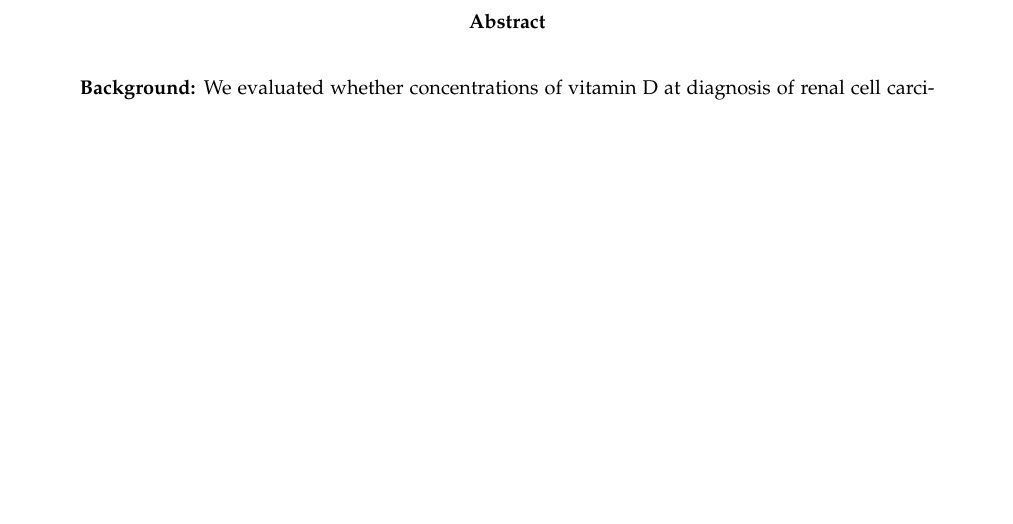
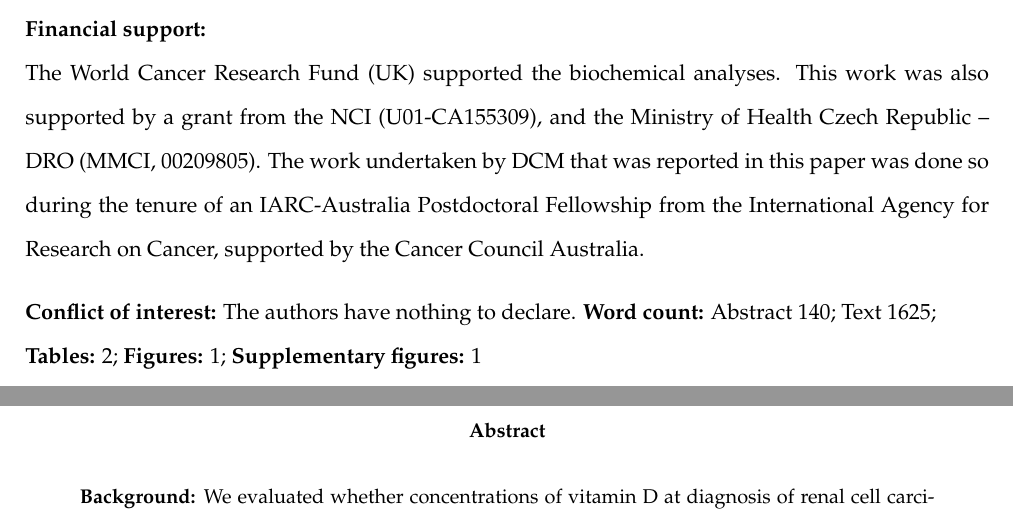
Before and after one commit to dcmuller/d_surv, a LaTeX paper (text/vitd_rcc_surv.tex): part of page 2 of 13 before the commit and two parts of pages 1 and 2 of 13 after it, the two joined at a grey line, cut at the place of the change, the shorter picture padded with empty space. Compiled offline with pdfLaTeX.

Commit message:
Final changes before submission to CEBP

```diff
--- a/text/vitd_rcc_surv.tex
+++ b/text/vitd_rcc_surv.tex
@@ -93,6 +93,20 @@ email: \texttt{MullerD@fellows.iarc.fr} &
 email: \texttt{JohanssonM@iarc.fr}
 \end{tabular}
 \end{table}
+
+\noindent \textbf{Financial support:} \newline
+The World Cancer Research Fund (UK) supported the biochemical analyses. This work
+was also supported by a grant from the NCI (U01-CA155309), and the Ministry of
+Health Czech Republic -- DRO (MMCI, 00209805). The work undertaken by DCM that was
+reported in this paper was done so during the tenure of an IARC-Australia
+Postdoctoral Fellowship from the International Agency for Research on Cancer,
+supported by the Cancer Council Australia.
+
+\noindent \textbf{Conflict of interest:} The authors have nothing to declare.
+\noindent \textbf{Word count:} Abstract 140; Text 1625; \newline
+\textbf{Tables:} 2; \textbf{Figures:}  1; \textbf{Supplementary figures:} 1
+
+
 \clearpage
 
 
```
Also changed, not shown: 2 other files.
